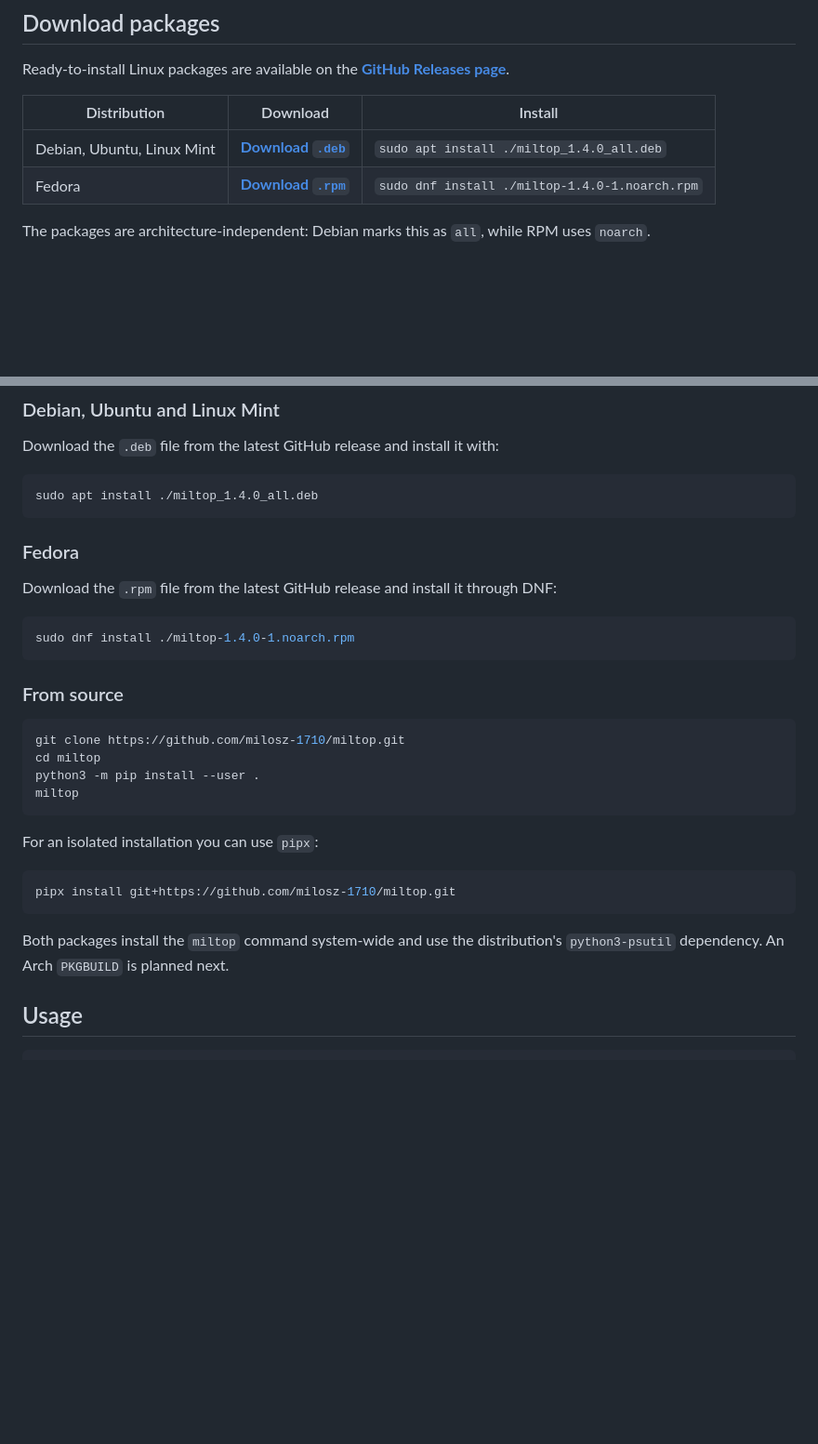
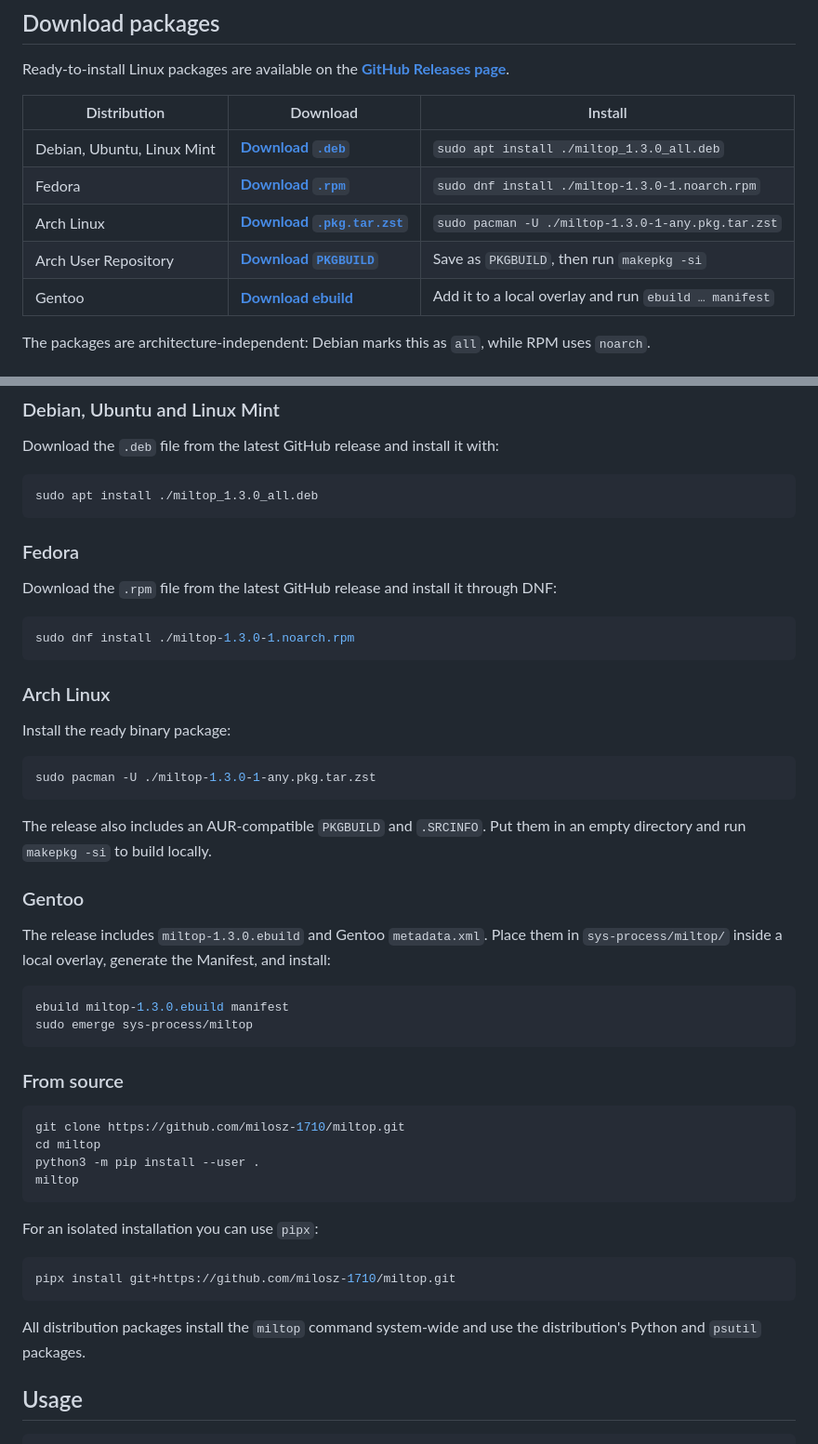
Before and after one commit to milosz-1710/miltop, a Markdown page: README.md, 2 parts joined by grey strips. Shown at 93% size. Drawn GitHub-style; blank space fills up the shorter version.

````diff
--- a/README.md
+++ b/README.md
@@ -16,8 +16,11 @@ Ready-to-install Linux packages are available on the
 
 | Distribution | Download | Install |
 | --- | --- | --- |
-| Debian, Ubuntu, Linux Mint | **[Download `.deb`](https://github.com/milosz-1710/miltop/releases/download/v1.4.0/miltop_1.4.0_all.deb)** | `sudo apt install ./miltop_1.4.0_all.deb` |
-| Fedora | **[Download `.rpm`](https://github.com/milosz-1710/miltop/releases/download/v1.4.0/miltop-1.4.0-1.noarch.rpm)** | `sudo dnf install ./miltop-1.4.0-1.noarch.rpm` |
+| Debian, Ubuntu, Linux Mint | **[Download `.deb`](https://github.com/milosz-1710/miltop/releases/download/v1.3.0/miltop_1.3.0_all.deb)** | `sudo apt install ./miltop_1.3.0_all.deb` |
+| Fedora | **[Download `.rpm`](https://github.com/milosz-1710/miltop/releases/download/v1.3.0/miltop-1.3.0-1.noarch.rpm)** | `sudo dnf install ./miltop-1.3.0-1.noarch.rpm` |
+| Arch Linux | **[Download `.pkg.tar.zst`](https://github.com/milosz-1710/miltop/releases/download/v1.3.0/miltop-1.3.0-1-any.pkg.tar.zst)** | `sudo pacman -U ./miltop-1.3.0-1-any.pkg.tar.zst` |
+| Arch User Repository | **[Download `PKGBUILD`](https://github.com/milosz-1710/miltop/releases/download/v1.3.0/miltop-1.3.0.PKGBUILD)** | Save as `PKGBUILD`, then run `makepkg -si` |
+| Gentoo | **[Download ebuild](https://github.com/milosz-1710/miltop/releases/download/v1.3.0/miltop-1.3.0.ebuild)** | Add it to a local overlay and run `ebuild … manifest` |
 
 The packages are architecture-independent: Debian marks this as `all`, while
 RPM uses `noarch`.
@@ -60,7 +71,7 @@ RPM uses `noarch`.
 Download the `.deb` file from the latest GitHub release and install it with:
 
 ```bash
-sudo apt install ./miltop_1.4.0_all.deb
+sudo apt install ./miltop_1.3.0_all.deb
 ```
 
 ### Fedora
@@ -69,7 +80,29 @@ Download the `.rpm` file from the latest GitHub release and install it through
 DNF:
 
 ```bash
-sudo dnf install ./miltop-1.4.0-1.noarch.rpm
+sudo dnf install ./miltop-1.3.0-1.noarch.rpm
+```
+
+### Arch Linux
+
+Install the ready binary package:
+
+```bash
+sudo pacman -U ./miltop-1.3.0-1-any.pkg.tar.zst
+```
+
+The release also includes an AUR-compatible `PKGBUILD` and `.SRCINFO`. Put
+them in an empty directory and run `makepkg -si` to build locally.
+
+### Gentoo
+
+The release includes `miltop-1.3.0.ebuild` and Gentoo `metadata.xml`. Place
+them in `sys-process/miltop/` inside a local overlay, generate the Manifest,
+and install:
+
+```bash
+ebuild miltop-1.3.0.ebuild manifest
+sudo emerge sys-process/miltop
 ```
 
 ### From source
@@ -87,8 +120,8 @@ For an isolated installation you can use `pipx`:
 pipx install git+https://github.com/milosz-1710/miltop.git
 ```
 
-Both packages install the `miltop` command system-wide and use the distribution's
-`python3-psutil` dependency. An Arch `PKGBUILD` is planned next.
+All distribution packages install the `miltop` command system-wide and use the
+distribution's Python and `psutil` packages.
 
 ## Usage
 
````
Also changed, not shown: other parts of README.md (+8 -0 lines), CHANGELOG.md (+3 -15 lines), release-notes/v1.3.0.md (+64 -34 lines), release-notes/v1.4.0.md (deleted, +0 -56 lines), docs/screenshots/battery-tab.png (added), docs/screenshots/graphics-tab.png (added), docs/screenshots/new-distributions.png (added), 9 other files.
